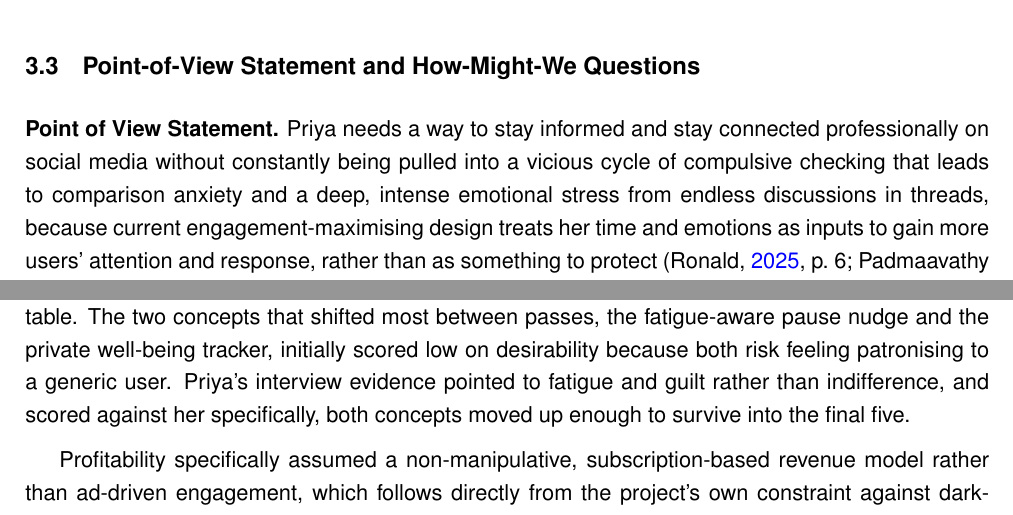
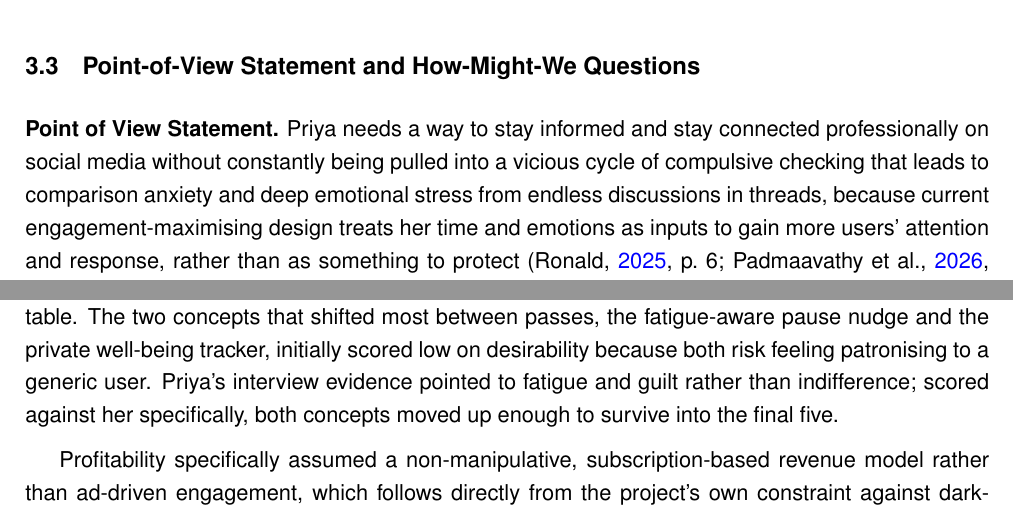
Before and after one commit to Rinmorikichi-Tochikimekato/DesignThinking, a LaTeX paper (Design Thinking 2/main2.tex): two parts of pages 10 and 11 of 33, joined at a grey line, cut so that both start at the same text. Compiled offline with pdfLaTeX.

Commit message:
Fix intensifier stacking and dangling modifier in Define/Ideate phases
Trims a redundant double-intensifier in the Priya POV statement (L185)
and restructures a dangling-modifier sentence in the DFP scoring
paragraph (L211) so "scored against her specifically" clearly modifies
the concepts, not Priya's interview evidence.

Co-Authored-By: Claude Sonnet 5 <noreply@anthropic.com>

```diff
--- a/Design Thinking 2/main2.tex
+++ b/Design Thinking 2/main2.tex
@@ -182,7 +182,7 @@ Priya is a synthesised persona, not a stand-in for any single interviewee, simul
 
 \subsection{Point-of-View Statement and How-Might-We Questions}
 \label{sec:mindfulfeed_pov_define}
-\textbf{Point of View Statement.} Priya needs a way to stay informed and stay connected professionally on social media without constantly being pulled into a vicious cycle of compulsive checking that leads to comparison anxiety and a deep, intense emotional stress from endless discussions in threads, because current engagement-maximising design treats her time and emotions as inputs to gain more users' attention and response, rather than as something to protect \parencites[6]{9300898}[8]{2404919}.
+\textbf{Point of View Statement.} Priya needs a way to stay informed and stay connected professionally on social media without constantly being pulled into a vicious cycle of compulsive checking that leads to comparison anxiety and deep emotional stress from endless discussions in threads, because current engagement-maximising design treats her time and emotions as inputs to gain more users' attention and response, rather than as something to protect \parencites[6]{9300898}[8]{2404919}.
 
 \textbf{How-Might-We Questions.}
 \begin{enumerate}
@@ -208,7 +208,7 @@ The seven SCAMPER moves, applied to MindfulFeed's core feed mechanics, are summa
 
 \subsection{DFP Concept Selection}
 \label{sec:dfp_mindfulfeed}
-Five concepts arising from the SCAMPER exercise were scored 1 (low) to 5 (high) on Desirability, Feasibility, and Profitability (Table~\ref{tab:dfp_mindfulfeed}). Each concept was scored twice, once against social media users in general and once specifically against Priya, and the second pass is what is recorded in the table. The two concepts that shifted most between passes, the fatigue-aware pause nudge and the private well-being tracker, initially scored low on desirability because both risk feeling patronising to a generic user. Priya's interview evidence pointed to fatigue and guilt rather than indifference, and scored against her specifically, both concepts moved up enough to survive into the final five.
+Five concepts arising from the SCAMPER exercise were scored 1 (low) to 5 (high) on Desirability, Feasibility, and Profitability (Table~\ref{tab:dfp_mindfulfeed}). Each concept was scored twice, once against social media users in general and once specifically against Priya, and the second pass is what is recorded in the table. The two concepts that shifted most between passes, the fatigue-aware pause nudge and the private well-being tracker, initially scored low on desirability because both risk feeling patronising to a generic user. Priya's interview evidence pointed to fatigue and guilt rather than indifference; scored against her specifically, both concepts moved up enough to survive into the final five.
 
 Profitability specifically assumed a non-manipulative, subscription-based revenue model rather than ad-driven engagement, which follows directly from the project's own constraint against dark-pattern monetisation \parencites[8]{4807303}.
 
```
Also changed, not shown: 1 other file.
